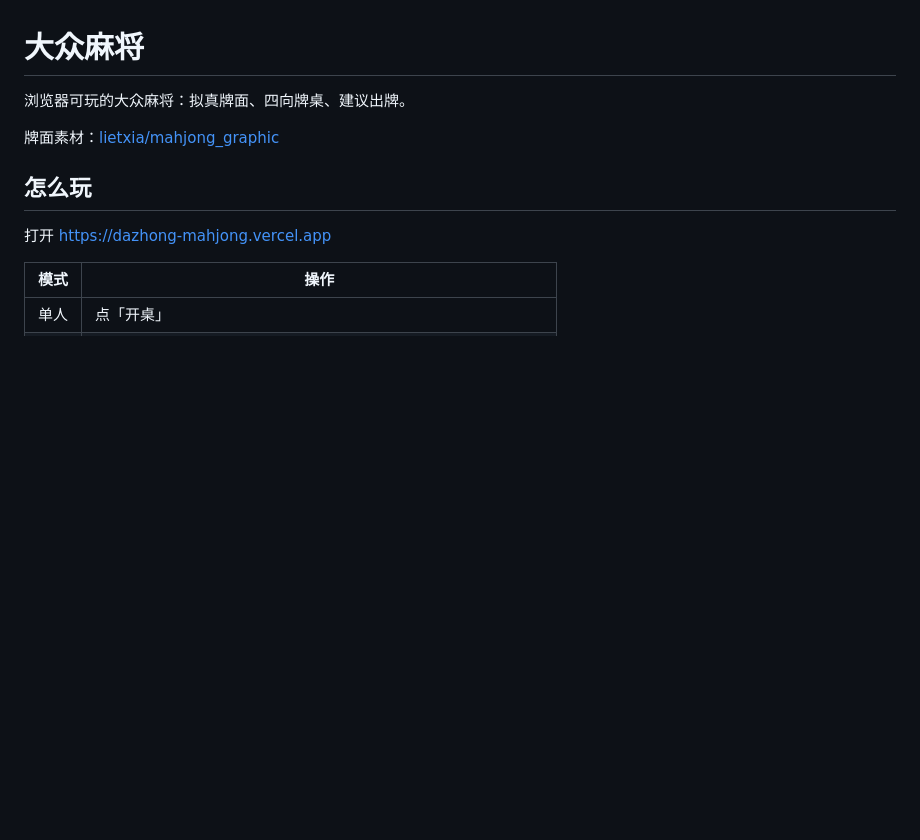
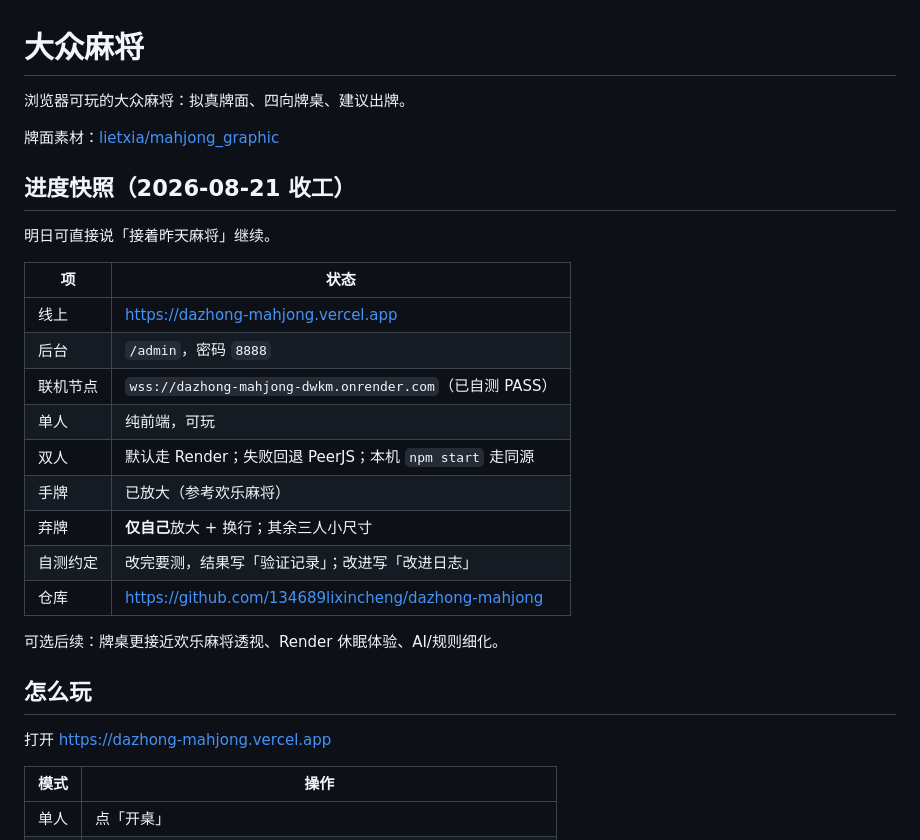
Before and after one commit to 134689lixincheng/dazhong-mahjong, a Markdown page: README.md, the part around the change. Drawn GitHub-style; blank space fills up the shorter version.

Commit message:
Add end-of-day progress snapshot for resume.
Co-authored-by: Cursor <cursoragent@cursor.com>

```diff
--- a/README.md
+++ b/README.md
@@ -3,6 +3,24 @@
 浏览器可玩的大众麻将：拟真牌面、四向牌桌、建议出牌。
 
 牌面素材：[lietxia/mahjong_graphic](https://github.com/lietxia/mahjong_graphic)
+
+## 进度快照（2026-08-21 收工）
+
+明日可直接说「接着昨天麻将」继续。
+
+| 项 | 状态 |
+|----|------|
+| 线上 | https://dazhong-mahjong.vercel.app |
+| 后台 | `/admin`，密码 `8888` |
+| 联机节点 | `wss://dazhong-mahjong-dwkm.onrender.com`（已自测 PASS） |
+| 单人 | 纯前端，可玩 |
+| 双人 | 默认走 Render；失败回退 PeerJS；本机 `npm start` 走同源 |
+| 手牌 | 已放大（参考欢乐麻将） |
+| 弃牌 | **仅自己**放大 + 换行；其余三人小尺寸 |
+| 自测约定 | 改完要测，结果写「验证记录」；改进写「改进日志」 |
+| 仓库 | https://github.com/134689lixincheng/dazhong-mahjong |
+
+可选后续：牌桌更接近欢乐麻将透视、Render 休眠体验、AI/规则细化。
 
 ## 怎么玩
 
```
